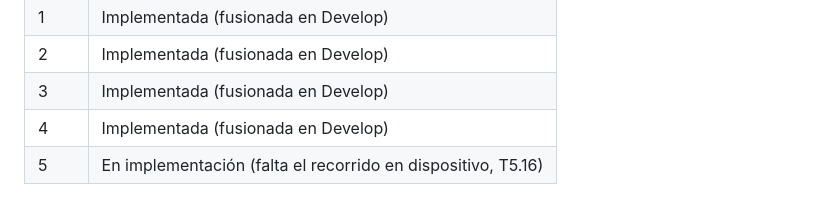
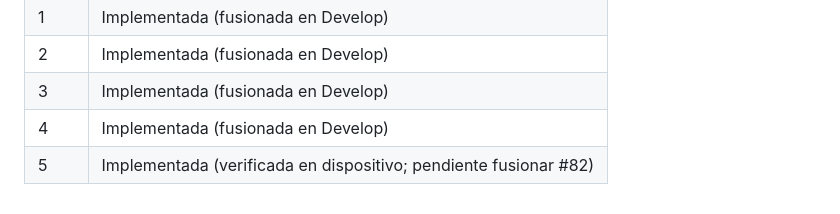
Before and after one commit to lincoln31/diabetapp-monolith, a Markdown page: specs/README.md, the part around the change. Rendered like a GitHub page.

```diff
--- a/specs/README.md
+++ b/specs/README.md
@@ -64,4 +64,4 @@ Las palabras **DEBE**, **NO DEBE** y **PUEDE** en los requisitos tienen el senti
 | 2    | Implementada (fusionada en Develop) |
 | 3    | Implementada (fusionada en Develop) |
 | 4    | Implementada (fusionada en Develop) |
-| 5    | En implementación (falta el recorrido en dispositivo, T5.16) |
+| 5    | Implementada (verificada en dispositivo; pendiente fusionar #82) |
```
Also changed, not shown: specs/fase-5-dashboard-glucosa/tasks.md (+2 -2 lines).
